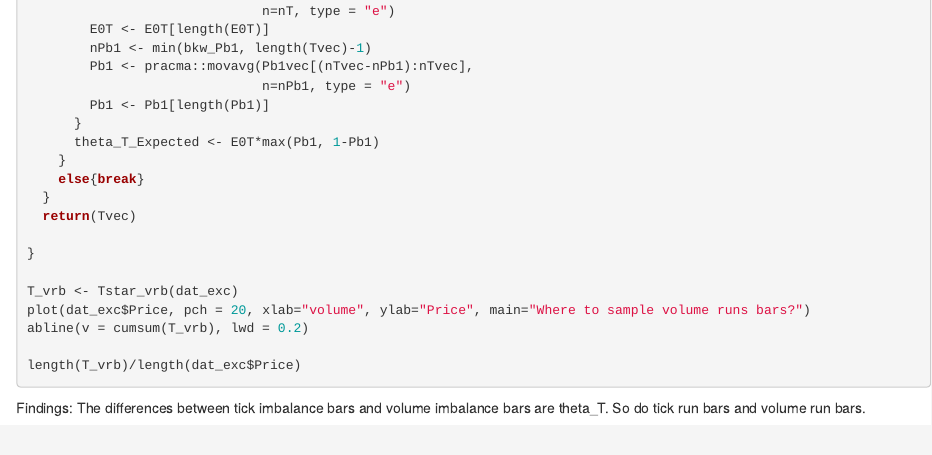
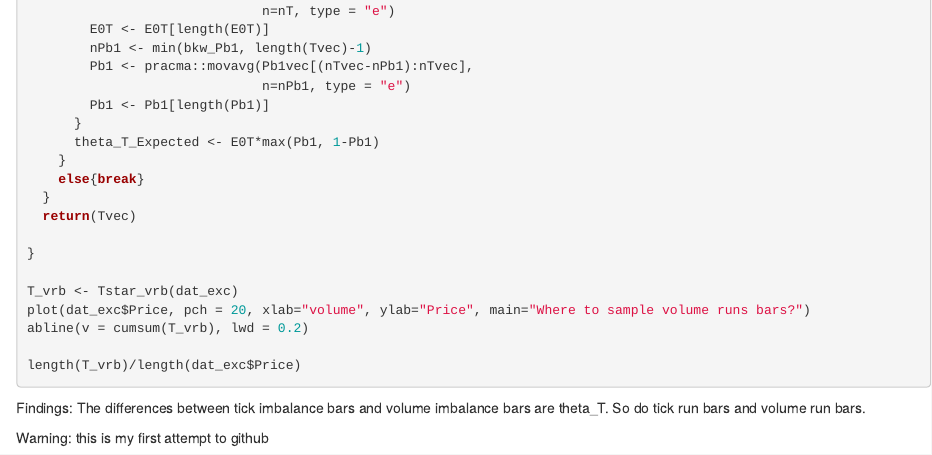
Before and after one commit to ShuyueXiao/Learn-Git, an R Markdown document (hw-1-shuyuex2.Rmd): the page in a window 1100 px wide, from 5720 px down. Rendered offline with R 4.5, knitr and Pandoc, with nearby package versions; the code chunks are not run, so their results and figures are left out.

Commit message:
this is my first attempt

```diff
--- a/hw-1-shuyuex2.Rmd
+++ b/hw-1-shuyuex2.Rmd
@@ -340,3 +340,5 @@ length(T_vrb)/length(dat_exc$Price)
 
 Findings:
 The differences between tick imbalance bars and volume imbalance bars are theta_T. So do tick run bars and volume run bars.
+
+Warning: this is my first attempt to github
```
